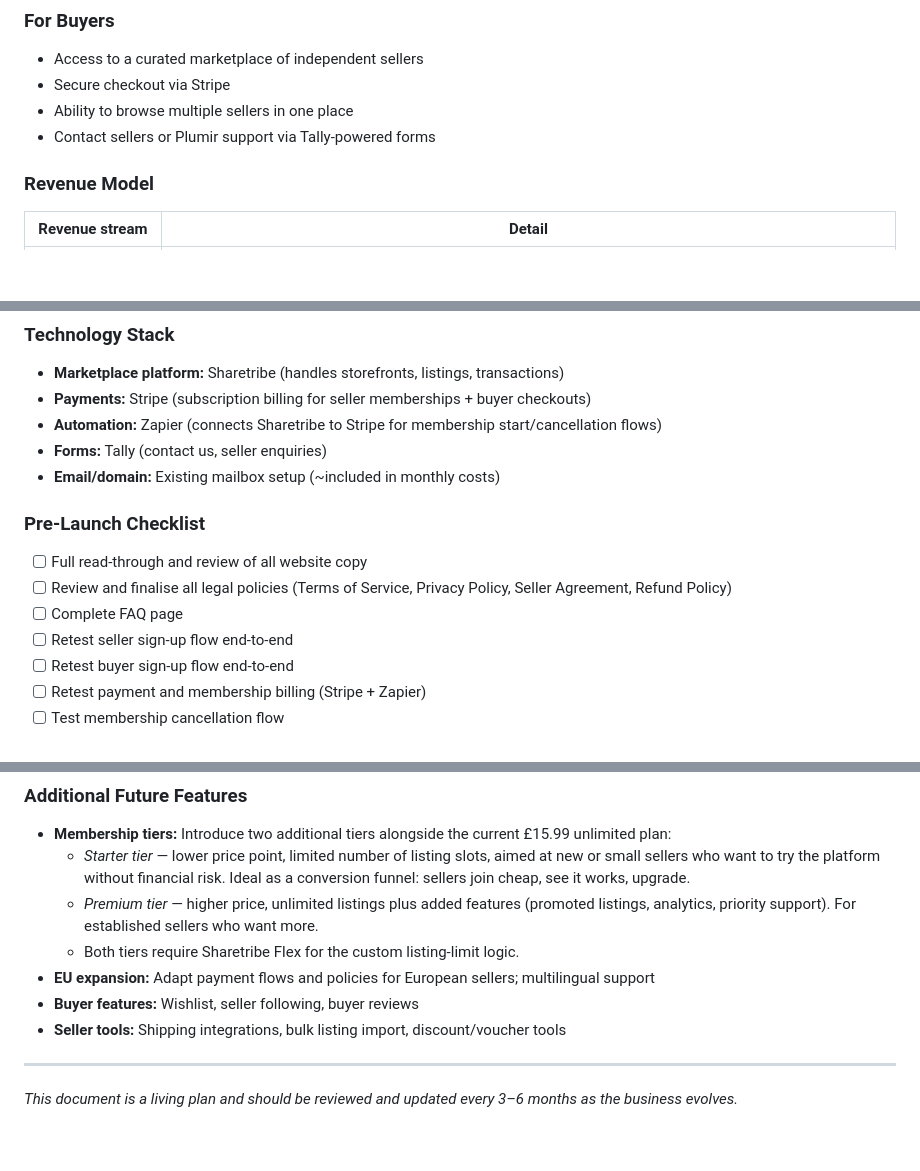
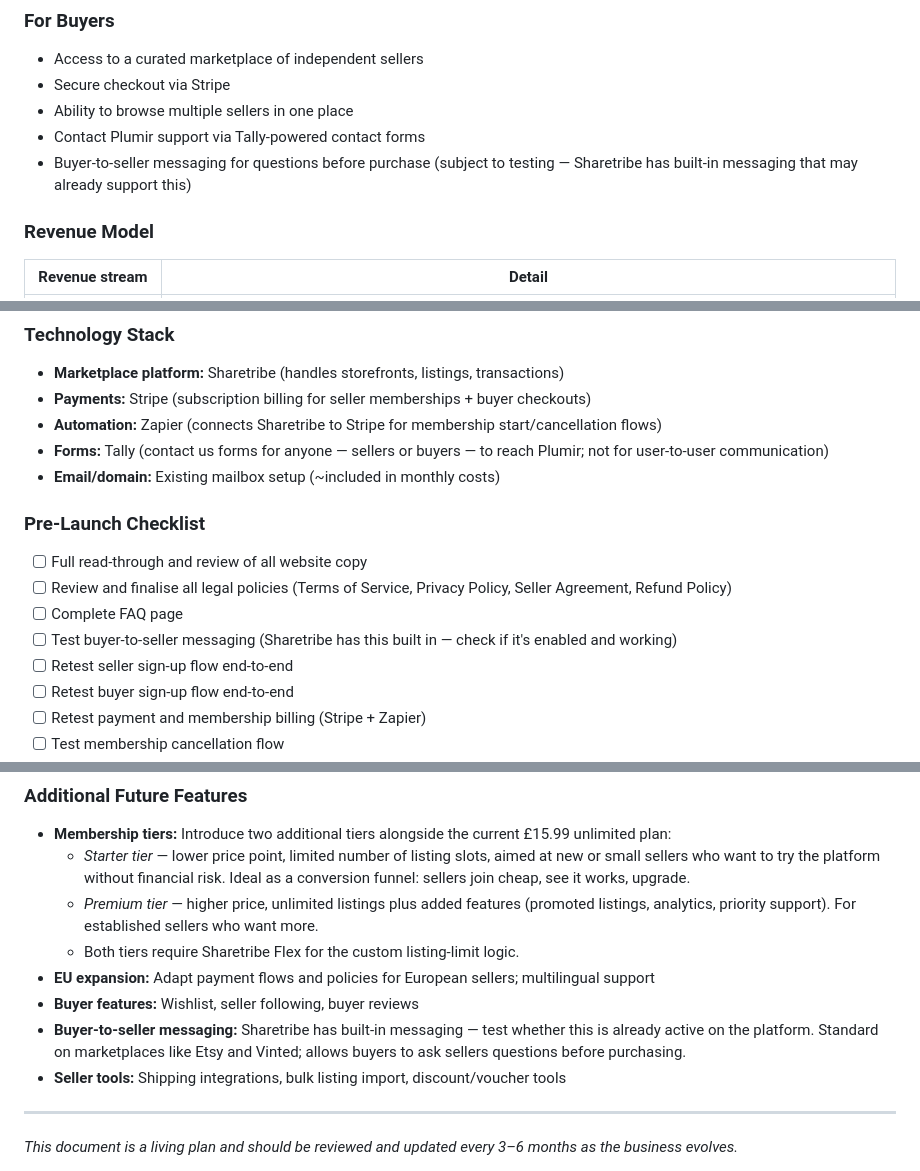
Before and after one commit to Oriana-Sturza/Oriana-Sturza.github.io, a Markdown page: business-plan.md, 3 parts joined by grey strips. GitHub-like rendering; blank space fills up the shorter version.

Commit message:
Clarify Tally forms scope and add buyer-to-seller messaging notes
- Tally forms are for contacting Plumir only, not user-to-user communication
- Add buyer-to-seller messaging as a feature to test (Sharetribe built-in)
- Add messaging test to pre-launch checklist
- Note messaging as something to verify is enabled before launch

https://claude.ai/code/session_01SzKhdgCgjs7VW4j3fPHohB

```diff
--- a/business-plan.md
+++ b/business-plan.md
@@ -50,7 +50,8 @@ Plumir solves a clear frustration for independent sellers: unpredictable platfor
 - Access to a curated marketplace of independent sellers
 - Secure checkout via Stripe
 - Ability to browse multiple sellers in one place
-- Contact sellers or Plumir support via Tally-powered forms
+- Contact Plumir support via Tally-powered contact forms
+- Buyer-to-seller messaging for questions before purchase (subject to testing — Sharetribe has built-in messaging that may already support this)
 
 ### Revenue Model
 
@@ -146,13 +147,14 @@ The UK handmade and independent seller market is substantial. Etsy reported over
 - **Marketplace platform:** Sharetribe (handles storefronts, listings, transactions)
 - **Payments:** Stripe (subscription billing for seller memberships + buyer checkouts)
 - **Automation:** Zapier (connects Sharetribe to Stripe for membership start/cancellation flows)
-- **Forms:** Tally (contact us, seller enquiries)
+- **Forms:** Tally (contact us forms for anyone — sellers or buyers — to reach Plumir; not for user-to-user communication)
 - **Email/domain:** Existing mailbox setup (~included in monthly costs)
 
 ### Pre-Launch Checklist
 - [ ] Full read-through and review of all website copy
 - [ ] Review and finalise all legal policies (Terms of Service, Privacy Policy, Seller Agreement, Refund Policy)
 - [ ] Complete FAQ page
+- [ ] Test buyer-to-seller messaging (Sharetribe has this built in — check if it's enabled and working)
 - [ ] Retest seller sign-up flow end-to-end
 - [ ] Retest buyer sign-up flow end-to-end
 - [ ] Retest payment and membership billing (Stripe + Zapier)
@@ -270,6 +272,7 @@ A native mobile app (iOS and Android) for both buyers and sellers. By this point
   - Both tiers require Sharetribe Flex for the custom listing-limit logic.
 - **EU expansion:** Adapt payment flows and policies for European sellers; multilingual support
 - **Buyer features:** Wishlist, seller following, buyer reviews
+- **Buyer-to-seller messaging:** Sharetribe has built-in messaging — test whether this is already active on the platform. Standard on marketplaces like Etsy and Vinted; allows buyers to ask sellers questions before purchasing.
 - **Seller tools:** Shipping integrations, bulk listing import, discount/voucher tools
 
 ---
```
